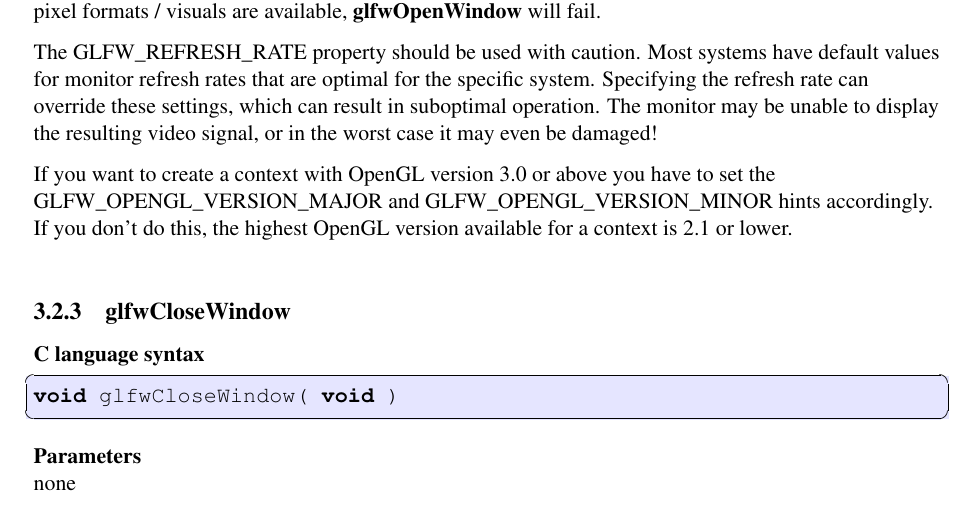
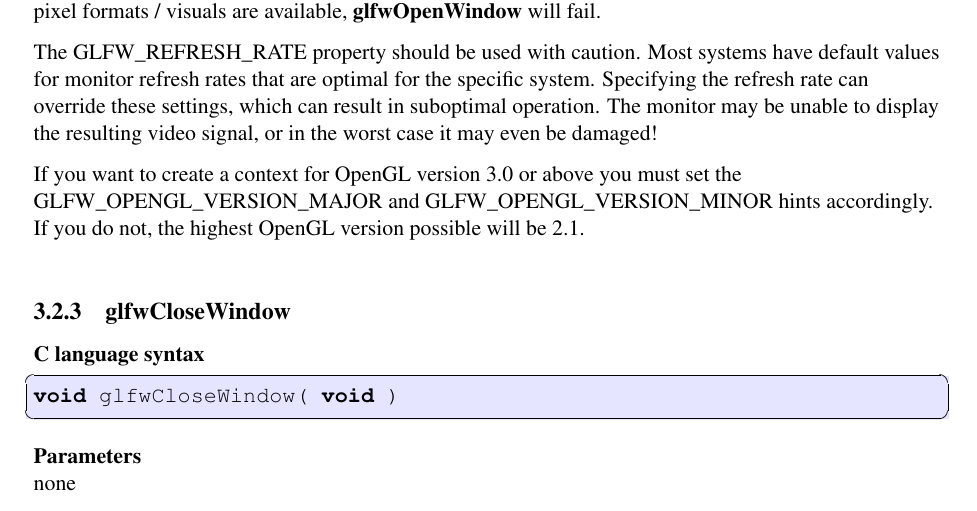
Before and after one commit to glfw/glfw-legacy, a LaTeX document (docs/glfwrm.tex): part of page 17 of 65, cut so that both start at the same text. Compiled offline with pdfLaTeX; the source files are stored in an older character set and shown here as Unicode.

Commit message:
Grammar tweaks.

```diff
--- a/docs/glfwrm.tex
+++ b/docs/glfwrm.tex
@@ -485,10 +485,9 @@ settings, which can result in suboptimal operation. The monitor may be
 unable to display the resulting video signal, or in the worst case it may
 even be damaged!
 
-If you want to create a context with OpenGL version 3.0 or above you have to
+If you want to create a context for OpenGL version 3.0 or above you must
 set the GLFW\_OPENGL\_VERSION\_MAJOR and GLFW\_OPENGL\_VERSION\_MINOR hints
-accordingly. If you don't do this, the highest OpenGL version available for a
-context is 2.1 or lower.
+accordingly. If you do not, the highest OpenGL version possible will be 2.1.
 \end{refnotes}
 
 
```
